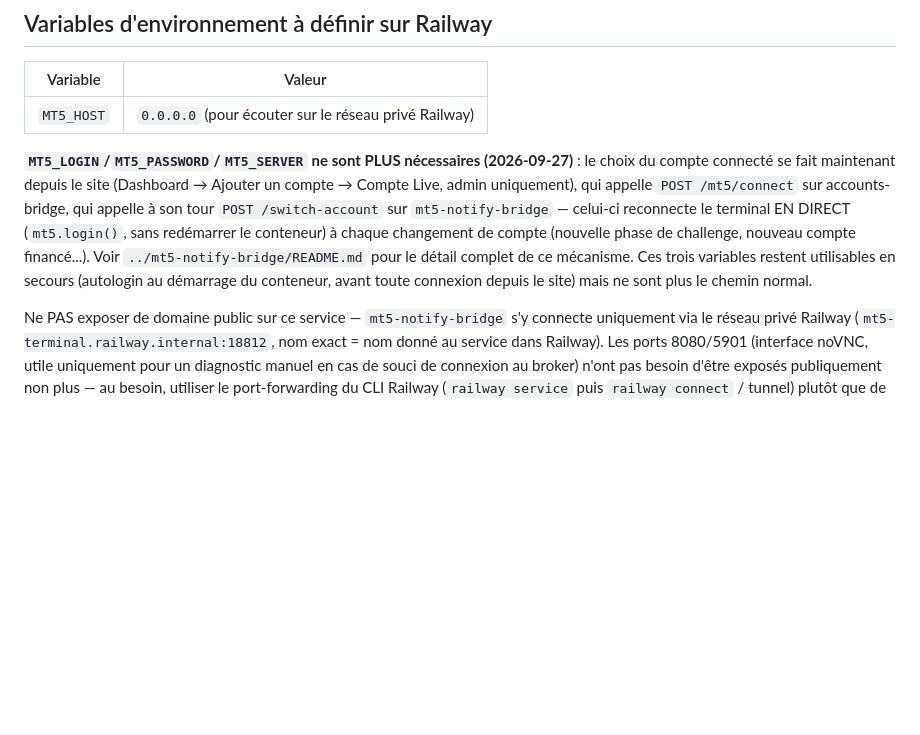
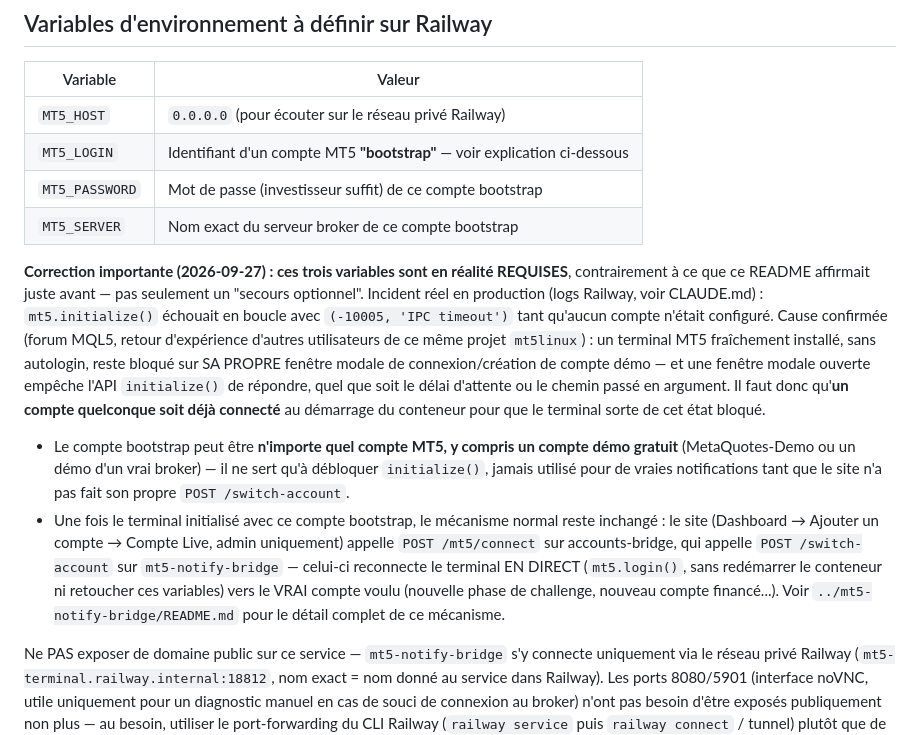
Before and after one commit to 2sw0ne/chest_sites, a Markdown page: mt5-terminal/README.md, the part around the change. GitHub-like rendering; blank space fills up the shorter version.

```diff
--- a/mt5-terminal/README.md
+++ b/mt5-terminal/README.md
@@ -38,15 +38,30 @@ l'attaquant ne pourrait que consulter le compte, jamais trader ni retirer des fo
 | Variable | Valeur |
 |---|---|
 | `MT5_HOST` | `0.0.0.0` (pour écouter sur le réseau privé Railway) |
+| `MT5_LOGIN` | Identifiant d'un compte MT5 **"bootstrap"** — voir explication ci-dessous |
+| `MT5_PASSWORD` | Mot de passe (investisseur suffit) de ce compte bootstrap |
+| `MT5_SERVER` | Nom exact du serveur broker de ce compte bootstrap |
 
-**`MT5_LOGIN`/`MT5_PASSWORD`/`MT5_SERVER` ne sont PLUS nécessaires (2026-09-27)** : le choix du
-compte connecté se fait maintenant depuis le site (Dashboard → Ajouter un compte → Compte Live,
-admin uniquement), qui appelle `POST /mt5/connect` sur accounts-bridge, qui appelle à son tour
-`POST /switch-account` sur `mt5-notify-bridge` — celui-ci reconnecte le terminal EN DIRECT
-(`mt5.login()`, sans redémarrer le conteneur) à chaque changement de compte (nouvelle phase de
-challenge, nouveau compte financé...). Voir `../mt5-notify-bridge/README.md` pour le détail complet
-de ce mécanisme. Ces trois variables restent utilisables en secours (autologin au démarrage du
-conteneur, avant toute connexion depuis le site) mais ne sont plus le chemin normal.
+**Correction importante (2026-09-27) : ces trois variables sont en réalité REQUISES**, contrairement
+à ce que ce README affirmait juste avant — pas seulement un "secours optionnel". Incident réel en
+production (logs Railway, voir CLAUDE.md) : `mt5.initialize()` échouait en boucle avec
+`(-10005, 'IPC timeout')` tant qu'aucun compte n'était configuré. Cause confirmée (forum MQL5,
+retour d'expérience d'autres utilisateurs de ce même projet `mt5linux`) : un terminal MT5 fraîchement
+installé, sans autologin, reste bloqué sur SA PROPRE fenêtre modale de connexion/création de compte
+démo — et une fenêtre modale ouverte empêche l'API `initialize()` de répondre, quel que soit le délai
+d'attente ou le chemin passé en argument. Il faut donc qu'**un compte quelconque soit déjà connecté**
+au démarrage du conteneur pour que le terminal sorte de cet état bloqué.
+
+- Le compte bootstrap peut être **n'importe quel compte MT5, y compris un compte démo gratuit**
+  (MetaQuotes-Demo ou un démo d'un vrai broker) — il ne sert qu'à débloquer `initialize()`, jamais
+  utilisé pour de vraies notifications tant que le site n'a pas fait son propre `POST
+  /switch-account`.
+- Une fois le terminal initialisé avec ce compte bootstrap, le mécanisme normal reste inchangé : le
+  site (Dashboard → Ajouter un compte → Compte Live, admin uniquement) appelle `POST /mt5/connect`
+  sur accounts-bridge, qui appelle `POST /switch-account` sur `mt5-notify-bridge` — celui-ci
+  reconnecte le terminal EN DIRECT (`mt5.login()`, sans redémarrer le conteneur ni retoucher ces
+  variables) vers le VRAI compte voulu (nouvelle phase de challenge, nouveau compte financé...). Voir
+  `../mt5-notify-bridge/README.md` pour le détail complet de ce mécanisme.
 
 Ne PAS exposer de domaine public sur ce service — `mt5-notify-bridge` s'y connecte uniquement via
 le réseau privé Railway (`mt5-terminal.railway.internal:18812`, nom exact = nom donné au service
```
Also changed, not shown: CLAUDE.md (+29 -5 lines).
